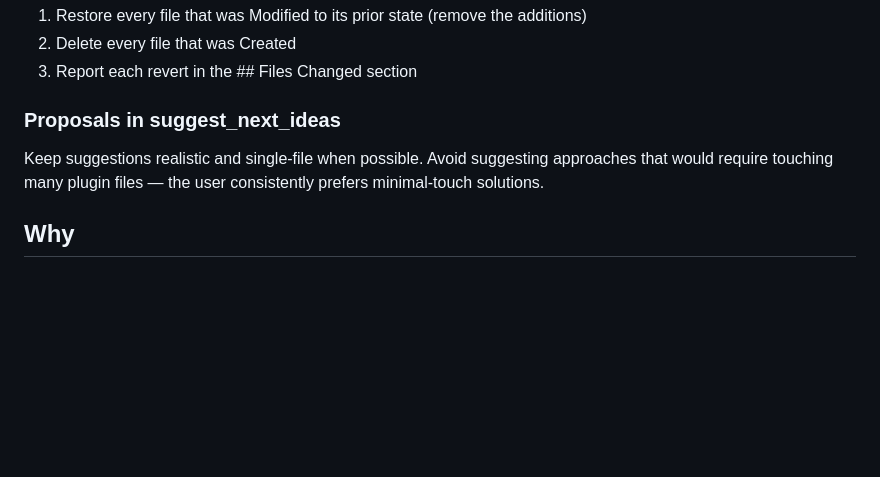
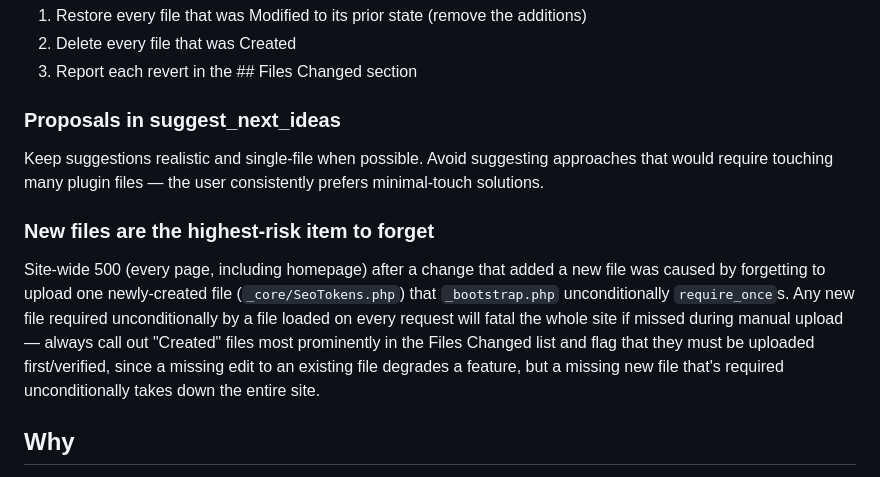
Before and after one commit to ShamrouzAwan/awantools, a Markdown page: .agents/memory/workflow-rules.md, the part around the change. GitHub-like rendering; blank space fills up the shorter version.

Commit message:
Add workflow rules to agent memory
Replit-Commit-Author: Agent

```diff
--- a/.agents/memory/workflow-rules.md
+++ b/.agents/memory/workflow-rules.md
@@ -54,5 +54,8 @@ When the user says "revert all changes you made in [response]", immediately:
 ### Proposals in suggest_next_ideas
 Keep suggestions realistic and single-file when possible. Avoid suggesting approaches that would require touching many plugin files — the user consistently prefers minimal-touch solutions.
 
+### New files are the highest-risk item to forget
+Site-wide 500 (every page, including homepage) after a change that added a new file was caused by forgetting to upload one newly-created file (`_core/SeoTokens.php`) that `_bootstrap.php` unconditionally `require_once`s. Any new file required unconditionally by a file loaded on every request will fatal the whole site if missed during manual upload — always call out "Created" files most prominently in the Files Changed list and flag that they must be uploaded first/verified, since a missing edit to an existing file degrades a feature, but a missing new file that's required unconditionally takes down the entire site.
+
 ## Why
 User runs production on shared hosting and uploads files manually. Unexpected file changes or schema diffs break the live site. Precision and transparency are critical.
```
